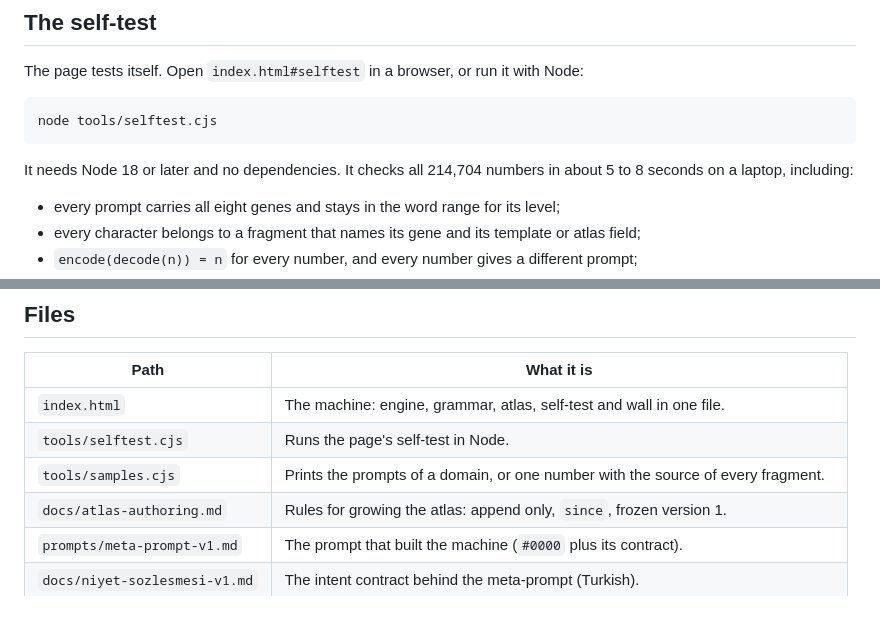
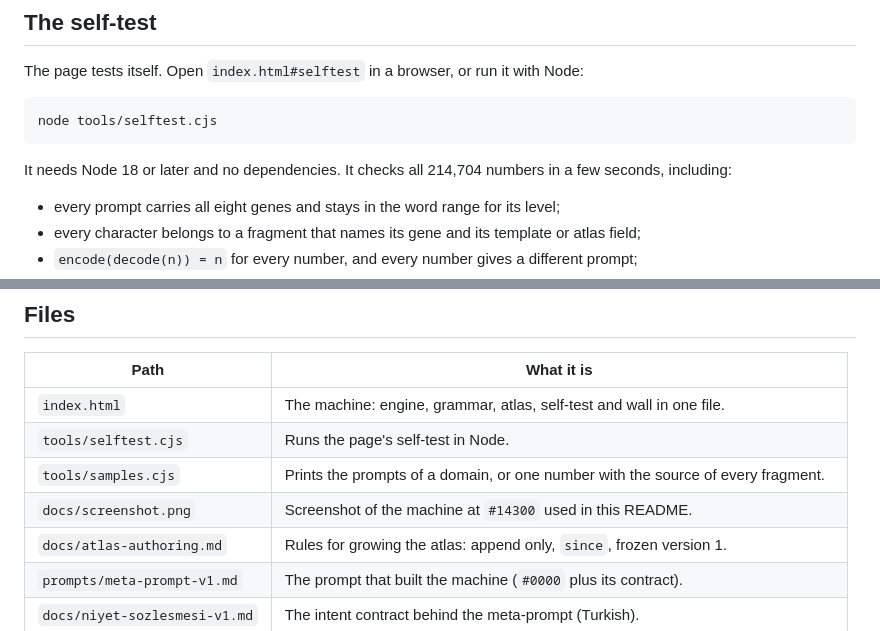
Before and after one commit to neurabytelabs/proof-of-invention, a Markdown page: README.md, 2 parts joined by grey strips. Rendered like a GitHub page.

````diff
--- a/README.md
+++ b/README.md
@@ -41,7 +68,7 @@ The page tests itself. Open `index.html#selftest` in a browser, or run it with N
 node tools/selftest.cjs
 ```
 
-It needs Node 18 or later and no dependencies. It checks all 214,704 numbers in about 5 to 8 seconds on a laptop, including:
+It needs Node 18 or later and no dependencies. It checks all 214,704 numbers in a few seconds, including:
 
 - every prompt carries all eight genes and stays in the word range for its level;
 - every character belongs to a fragment that names its gene and its template or atlas field;
@@ -80,6 +107,7 @@ The verdict on this card is the builder's own and is backed by the self-test, no
 | `index.html` | The machine: engine, grammar, atlas, self-test and wall in one file. |
 | `tools/selftest.cjs` | Runs the page's self-test in Node. |
 | `tools/samples.cjs` | Prints the prompts of a domain, or one number with the source of every fragment. |
+| `docs/screenshot.png` | Screenshot of the machine at `#14300` used in this README. |
 | `docs/atlas-authoring.md` | Rules for growing the atlas: append only, `since`, frozen version 1. |
 | `prompts/meta-prompt-v1.md` | The prompt that built the machine (`#0000` plus its contract). |
 | `docs/niyet-sozlesmesi-v1.md` | The intent contract behind the meta-prompt (Turkish). |
````
Also changed, not shown: other parts of README.md (+35 -7 lines), docs/screenshot.png (added), 1 other file.
